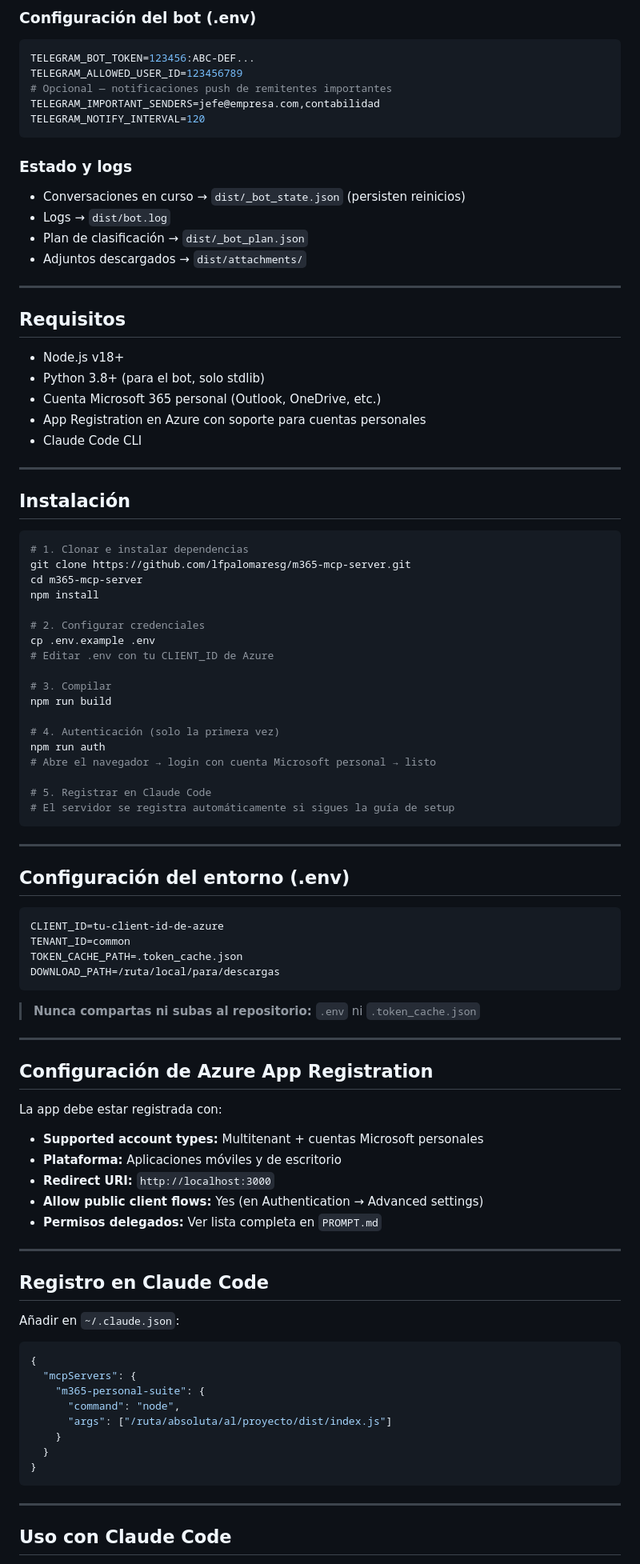
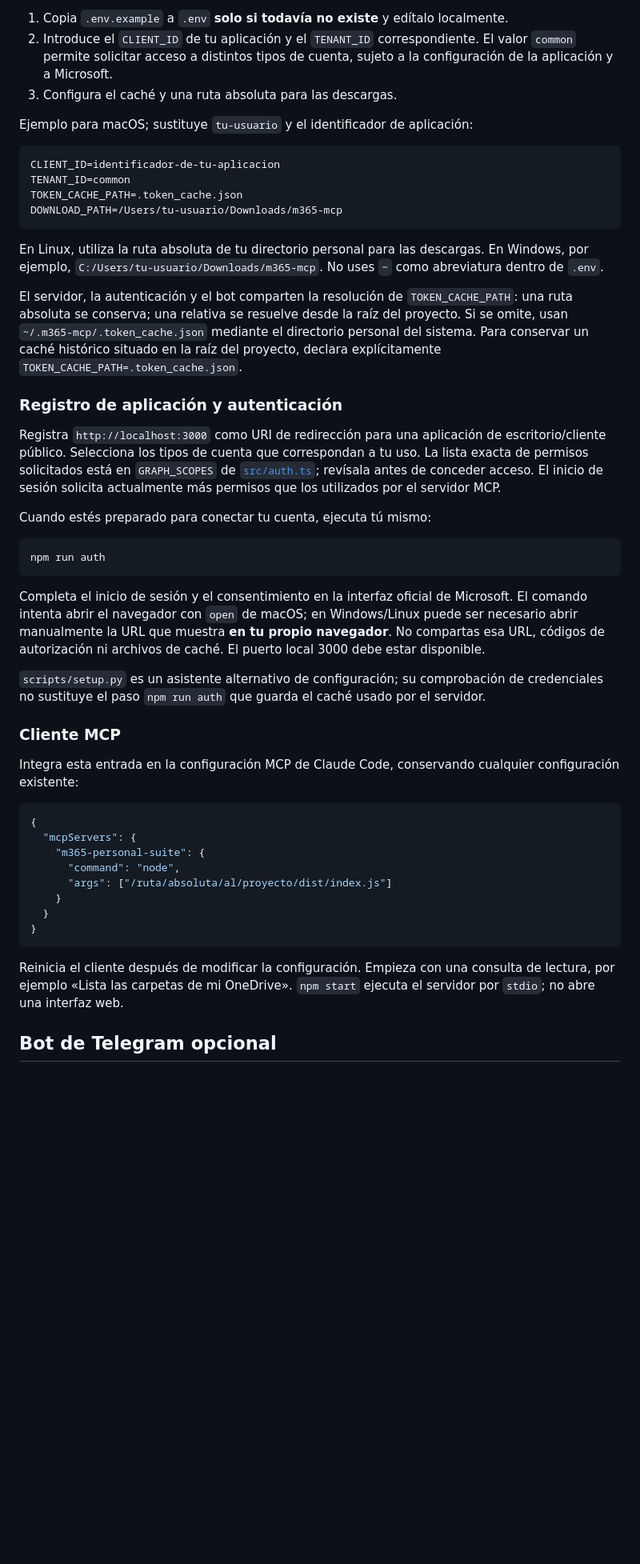
Before and after one commit to lfpalomaresg/m365-mcp-server, a Markdown page: README.md, the part around one of its changes. Shown at 80% size. GitHub-like rendering; blank space fills up the shorter version.

````diff
--- a/README.md
+++ b/README.md
@@ -58,85 +50,38 @@ Además de comandos, el bot muestra **botones inline** (`Hoy`, `Clasificar`, `Bu
 
-### Configuración del bot (.env)
+1. Copia `.env.example` a `.env` **solo si todavía no existe** y edítalo localmente.
+2. Introduce el `CLIENT_ID` de tu aplicación y el `TENANT_ID` correspondiente. El valor `common` permite solicitar acceso a distintos tipos de cuenta, sujeto a la configuración de la aplicación y a Microsoft.
+3. Configura el caché y una ruta absoluta para las descargas.
+
+Ejemplo para macOS; sustituye `tu-usuario` y el identificador de aplicación:
 
 ```env
-TELEGRAM_BOT_TOKEN=123456:ABC-DEF...
-TELEGRAM_ALLOWED_USER_ID=123456789
-# Opcional — notificaciones push de remitentes importantes
-TELEGRAM_IMPORTANT_SENDERS=jefe@empresa.com,contabilidad
-TELEGRAM_NOTIFY_INTERVAL=120
+CLIENT_ID=identificador-de-tu-aplicacion
+TENANT_ID=common
+TOKEN_CACHE_PATH=.token_cache.json
+DOWNLOAD_PATH=/Users/tu-usuario/Downloads/m365-mcp
 ```
 
-### Estado y logs
+En Linux, utiliza la ruta absoluta de tu directorio personal para las descargas. En Windows, por ejemplo, `C:/Users/tu-usuario/Downloads/m365-mcp`. No uses `~` como abreviatura dentro de `.env`.
 
-- Conversaciones en curso → `dist/_bot_state.json` (persisten reinicios)
-- Logs → `dist/bot.log`
-- Plan de clasificación → `dist/_bot_plan.json`
-- Adjuntos descargados → `dist/attachments/`
+El servidor, la autenticación y el bot comparten la resolución de `TOKEN_CACHE_PATH`: una ruta absoluta se conserva; una relativa se resuelve desde la raíz del proyecto. Si se omite, usan `~/.m365-mcp/.token_cache.json` mediante el directorio personal del sistema. Para conservar un caché histórico situado en la raíz del proyecto, declara explícitamente `TOKEN_CACHE_PATH=.token_cache.json`.
 
----
+### Registro de aplicación y autenticación
 
-## Requisitos
+Registra `http://localhost:3000` como URI de redirección para una aplicación de escritorio/cliente público. Selecciona los tipos de cuenta que correspondan a tu uso. La lista exacta de permisos solicitados está en `GRAPH_SCOPES` de [`src/auth.ts`](src/auth.ts); revísala antes de conceder acceso. El inicio de sesión solicita actualmente más permisos que los utilizados por el servidor MCP.
 
-- Node.js v18+
-- Python 3.8+ (para el bot, solo stdlib)
-- Cuenta Microsoft 365 personal (Outlook, OneDrive, etc.)
-- App Registration en Azure con soporte para cuentas personales
-- Claude Code CLI
-
----
-
-## Instalación
+Cuando estés preparado para conectar tu cuenta, ejecuta tú mismo:
 
 ```bash
-# 1. Clonar e instalar dependencias
-git clone https://github.com/lfpalomaresg/m365-mcp-server.git
-cd m365-mcp-server
-npm install
-
-# 2. Configurar credenciales
-cp .env.example .env
-# Editar .env con tu CLIENT_ID de Azure
-
-# 3. Compilar
-npm run build
-
-# 4. Autenticación (solo la primera vez)
 npm run auth
-# Abre el navegador → login con cuenta Microsoft personal → listo
-
-# 5. Registrar en Claude Code
-# El servidor se registra automáticamente si sigues la guía de setup
 ```
 
----
+Completa el inicio de sesión y el consentimiento en la interfaz oficial de Microsoft. El comando intenta abrir el navegador con `open` de macOS; en Windows/Linux puede ser necesario abrir manualmente la URL que muestra **en tu propio navegador**. No compartas esa URL, códigos de autorización ni archivos de caché. El puerto local 3000 debe estar disponible.
 
-## Configuración del entorno (.env)
+`scripts/setup.py` es un asistente alternativo de configuración; su comprobación de credenciales no sustituye el paso `npm run auth` que guarda el caché usado por el servidor.
 
-```env
-CLIENT_ID=tu-client-id-de-azure
-TENANT_ID=common
-TOKEN_CACHE_PATH=.token_cache.json
-DOWNLOAD_PATH=/ruta/local/para/descargas
-```
+### Cliente MCP
 
-> **Nunca compartas ni subas al repositorio:** `.env` ni `.token_cache.json`
-
----
-
-## Configuración de Azure App Registration
-
-La app debe estar registrada con:
-- **Supported account types:** Multitenant + cuentas Microsoft personales
-- **Plataforma:** Aplicaciones móviles y de escritorio
-- **Redirect URI:** `http://localhost:3000`
-- **Allow public client flows:** Yes (en Authentication → Advanced settings)
-- **Permisos delegados:** Ver lista completa en `PROMPT.md`
-
----
-
-## Registro en Claude Code
-
-Añadir en `~/.claude.json`:
+Integra esta entrada en la configuración MCP de Claude Code, conservando cualquier configuración existente:
 
 ```json
 {
@@ -149,7 +94,7 @@ Añadir en `~/.claude.json`:
 }
 ```
 
----
+Reinicia el cliente después de modificar la configuración. Empieza con una consulta de lectura, por ejemplo «Lista las carpetas de mi OneDrive». `npm start` ejecuta el servidor por `stdio`; no abre una interfaz web.
 
-## Uso con Claude Code
+## Bot de Telegram opcional
 
````
Also changed, not shown: other parts of README.md (+76 -119 lines).
